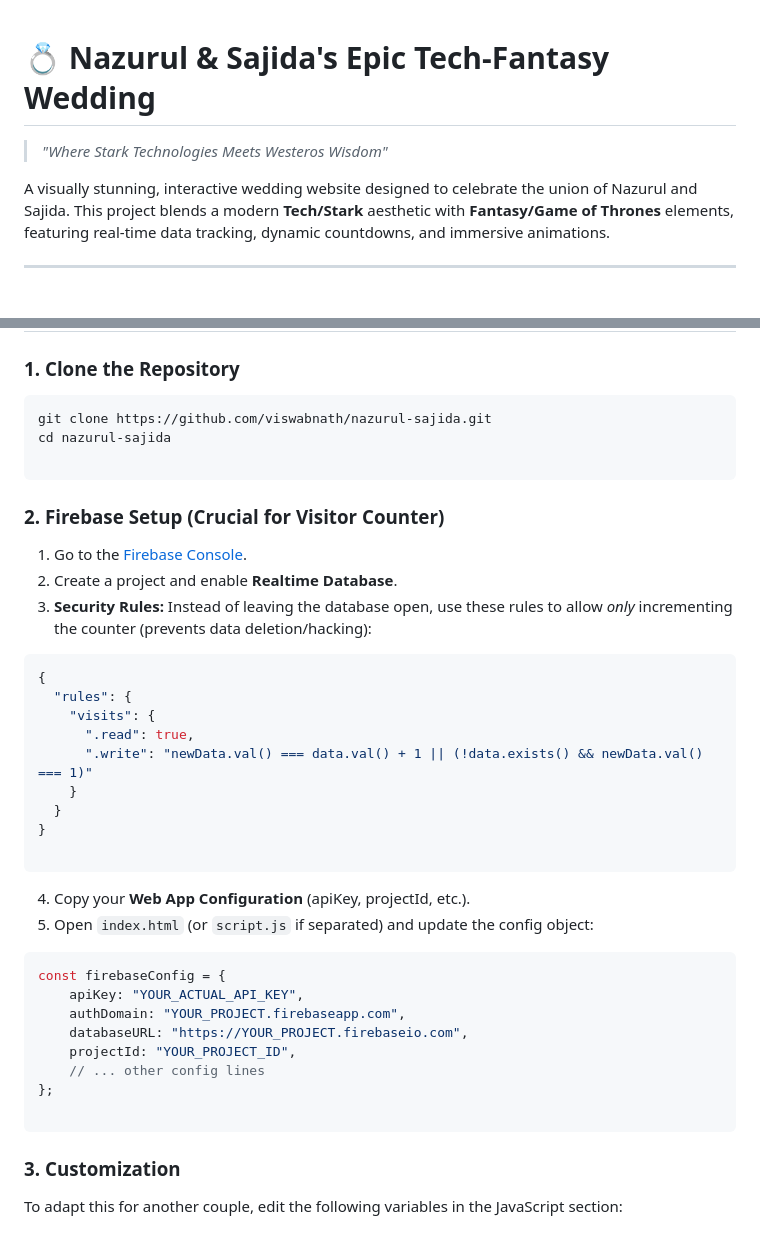
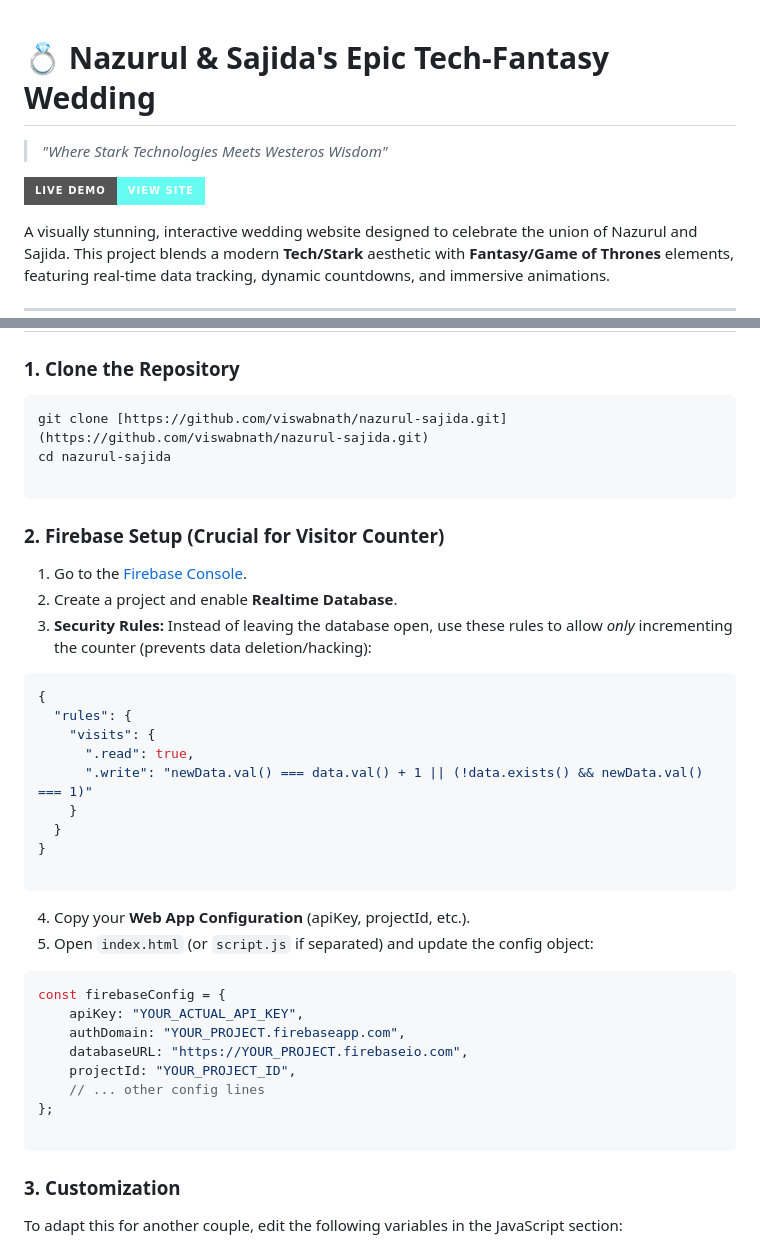
Before and after one commit to viswabnath/nazurul-sajida, a Markdown page: README.md, 2 parts joined by grey strips. GitHub-like rendering; badges without logos; blank space fills up the shorter version.

````diff
--- a/README.md
+++ b/README.md
@@ -1,8 +1,9 @@
-
 
 # 💍 Nazurul & Sajida's Epic Tech-Fantasy Wedding
 
 > *"Where Stark Technologies Meets Westeros Wisdom"*
+
+[![Live Demo](https://img.shields.io/badge/Live_Demo-View_Site-66fcf1?style=for-the-badge&logo=github&logoColor=black)](https://viswabnath.github.io/nazurul-sajida/)
 
 A visually stunning, interactive wedding website designed to celebrate the union of Nazurul and Sajida. This project blends a modern **Tech/Stark** aesthetic with **Fantasy/Game of Thrones** elements, featuring real-time data tracking, dynamic countdowns, and immersive animations.
 
@@ -55,7 +54,7 @@ A visually stunning, interactive wedding website designed to celebrate the union
 ### 1. Clone the Repository
 
 ```bash
-git clone https://github.com/viswabnath/nazurul-sajida.git
+git clone [https://github.com/viswabnath/nazurul-sajida.git](https://github.com/viswabnath/nazurul-sajida.git)
 cd nazurul-sajida
 
 ```
@@ -66,5 +65,6 @@ cd nazurul-sajida
 2. Create a project and enable **Realtime Database**.
 3. **Security Rules:** Instead of leaving the database open, use these rules to allow *only* incrementing the counter (prevents data deletion/hacking):
+
 ```json
 {
   "rules": {
@@ -77,9 +77,9 @@ cd nazurul-sajida
 
 ```
 
-
 4. Copy your **Web App Configuration** (apiKey, projectId, etc.).
 5. Open `index.html` (or `script.js` if separated) and update the config object:
+
 ```javascript
 const firebaseConfig = {
     apiKey: "YOUR_ACTUAL_API_KEY",
@@ -90,8 +90,6 @@ const firebaseConfig = {
 };
 
 ```
-
-
 
 ### 3. Customization
 
````
Also changed, not shown: other parts of README.md (+7 -8 lines).
